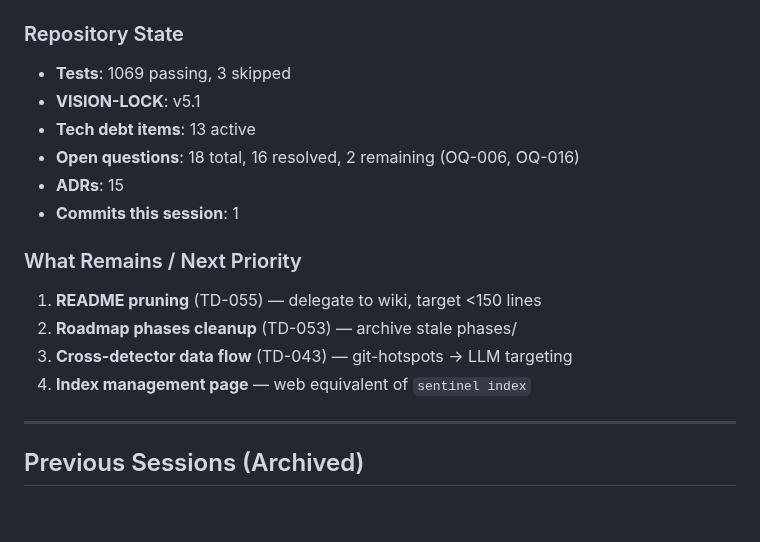
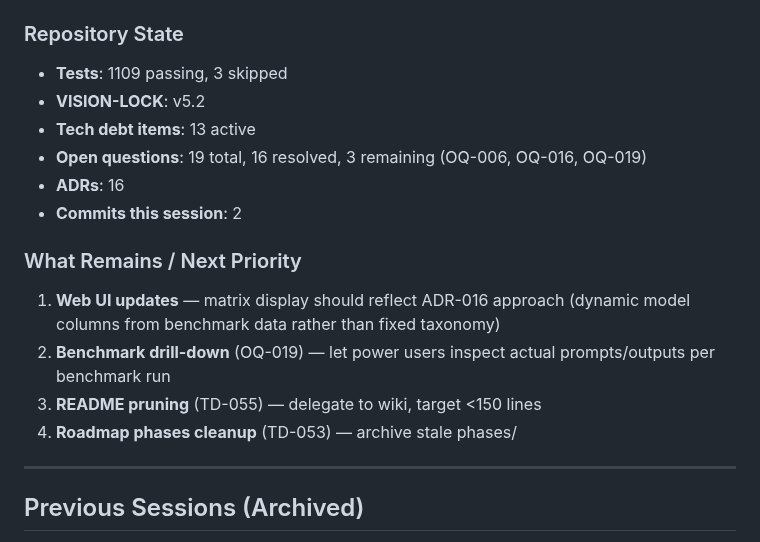
Before and after one commit to jcentner/sentinel, a Markdown page: roadmap/CURRENT-STATE.md, the part around one of its changes. Drawn GitHub-style; blank space fills up the shorter version.

```diff
--- a/roadmap/CURRENT-STATE.md
+++ b/roadmap/CURRENT-STATE.md
@@ -44,17 +55,17 @@ Refine the web UI based on user testing feedback — fix discoverability, naming
 
 ### Repository State
-- **Tests**: 1069 passing, 3 skipped
-- **VISION-LOCK**: v5.1
+- **Tests**: 1109 passing, 3 skipped
+- **VISION-LOCK**: v5.2
 - **Tech debt items**: 13 active
-- **Open questions**: 18 total, 16 resolved, 2 remaining (OQ-006, OQ-016)
-- **ADRs**: 15
-- **Commits this session**: 1
+- **Open questions**: 19 total, 16 resolved, 3 remaining (OQ-006, OQ-016, OQ-019)
+- **ADRs**: 16
+- **Commits this session**: 2
 
 ### What Remains / Next Priority
-1. **README pruning** (TD-055) — delegate to wiki, target <150 lines
-2. **Roadmap phases cleanup** (TD-053) — archive stale phases/
-3. **Cross-detector data flow** (TD-043) — git-hotspots → LLM targeting
-4. **Index management page** — web equivalent of `sentinel index`
+1. **Web UI updates** — matrix display should reflect ADR-016 approach (dynamic model columns from benchmark data rather than fixed taxonomy)
+2. **Benchmark drill-down** (OQ-019) — let power users inspect actual prompts/outputs per benchmark run
+3. **README pruning** (TD-055) — delegate to wiki, target <150 lines
+4. **Roadmap phases cleanup** (TD-053) — archive stale phases/
 
 ---
 
```
Also changed, not shown: other parts of roadmap/CURRENT-STATE.md (+40 -29 lines).
